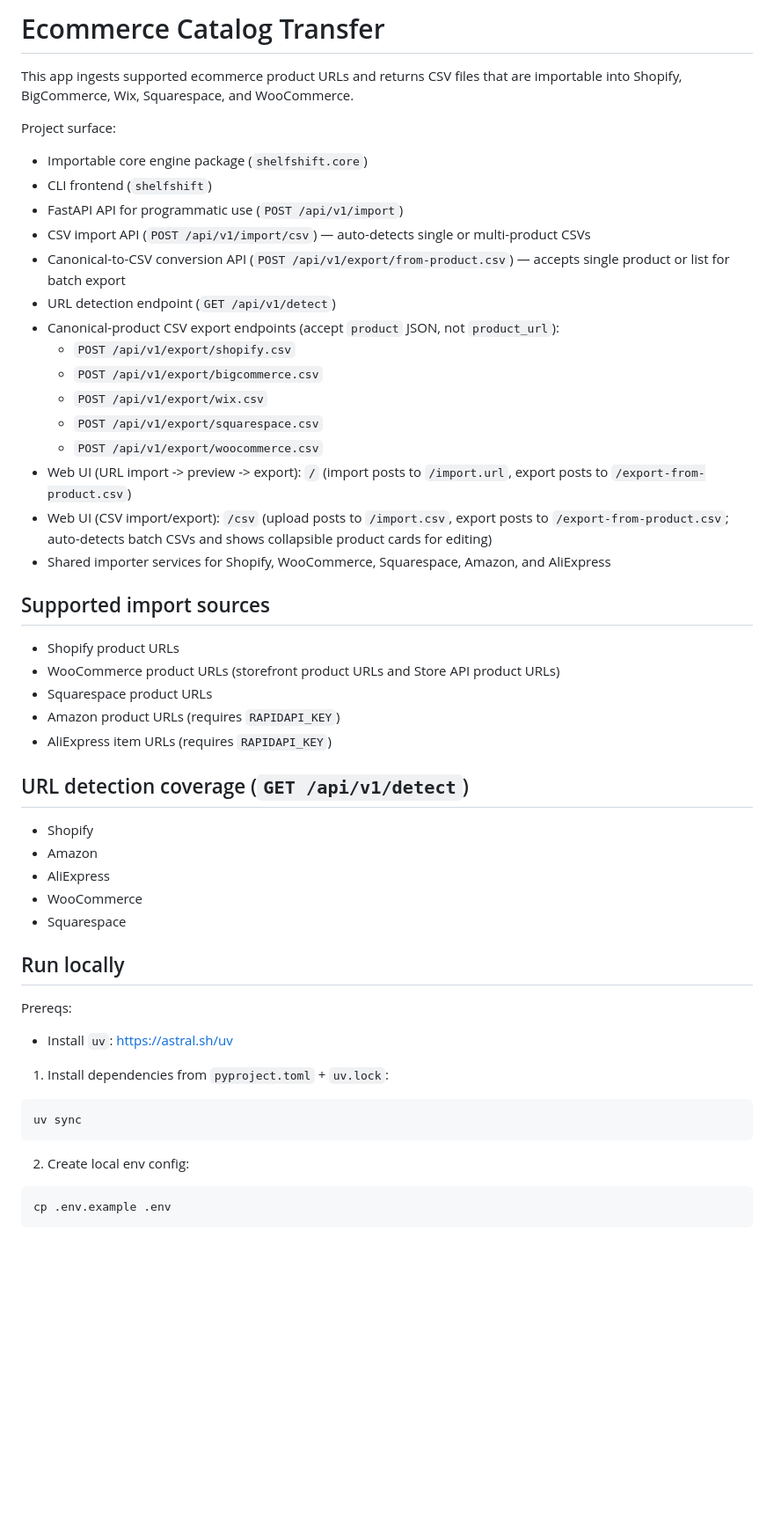
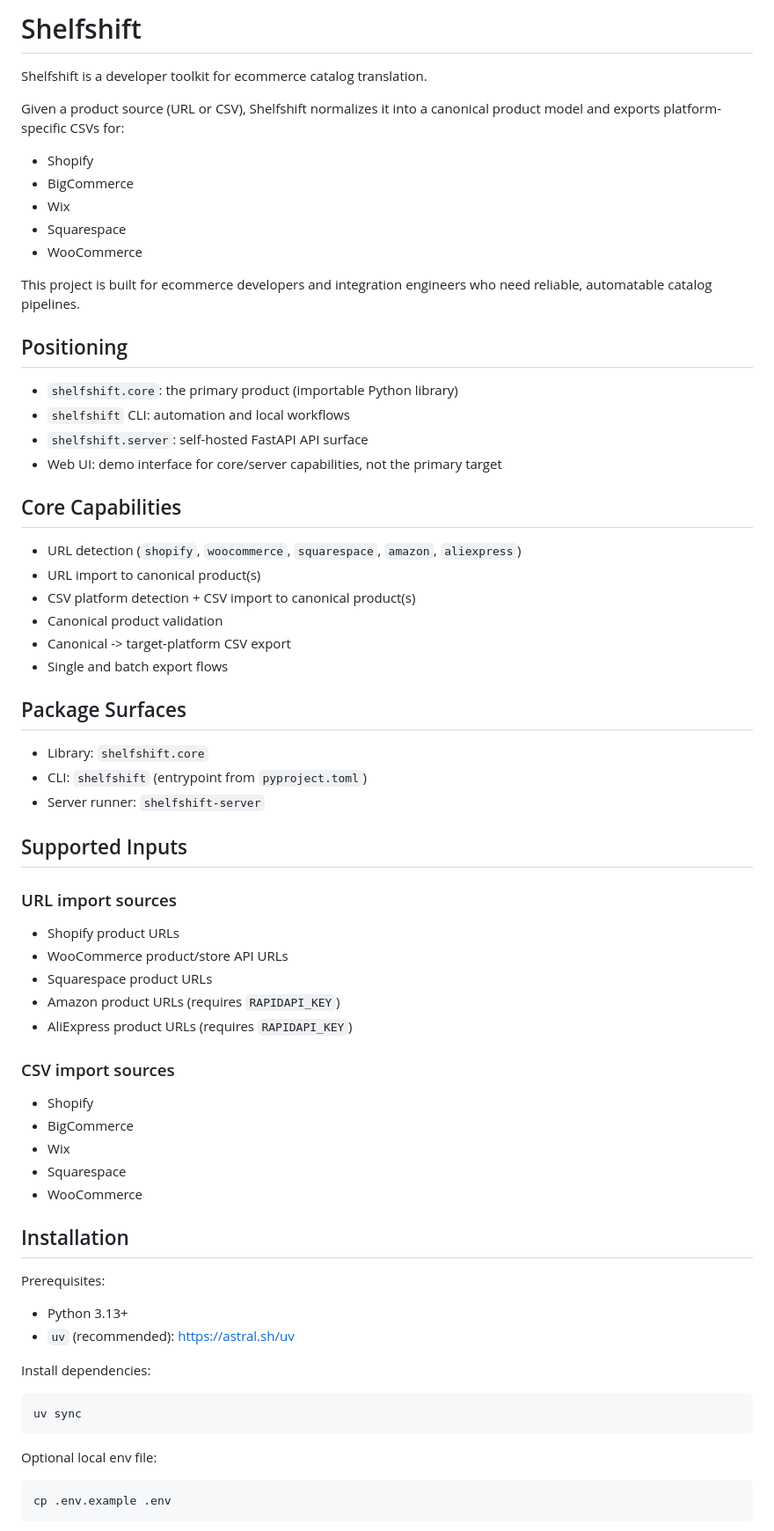
Before and after one commit to walkidni/shelfshift, a Markdown page: README.md, the part around one of its changes. Shown at 88% size. Drawn GitHub-style; blank space fills up the shorter version.

````diff
--- a/README.md
+++ b/README.md
@@ -1,52 +1,71 @@
-# Ecommerce Catalog Transfer
+# Shelfshift
 
-This app ingests supported ecommerce product URLs and returns CSV files that are importable into Shopify, BigCommerce, Wix, Squarespace, and WooCommerce.
+Shelfshift is a developer toolkit for ecommerce catalog translation.
 
-Project surface:
-- Importable core engine package (`shelfshift.core`)
-- CLI frontend (`shelfshift`)
-- FastAPI API for programmatic use (`POST /api/v1/import`)
-- CSV import API (`POST /api/v1/import/csv`) — auto-detects single or multi-product CSVs
-- Canonical-to-CSV conversion API (`POST /api/v1/export/from-product.csv`) — accepts single product or list for batch export
-- URL detection endpoint (`GET /api/v1/detect`)
-- Canonical-product CSV export endpoints (accept `product` JSON, not `product_url`):
-  - `POST /api/v1/export/shopify.csv`
-  - `POST /api/v1/export/bigcommerce.csv`
-  - `POST /api/v1/export/wix.csv`
-  - `POST /api/v1/export/squarespace.csv`
-  - `POST /api/v1/export/woocommerce.csv`
-- Web UI (URL import -> preview -> export): `/` (import posts to `/import.url`, export posts to `/export-from-product.csv`)
-- Web UI (CSV import/export): `/csv` (upload posts to `/import.csv`, export posts to `/export-from-product.csv`; auto-detects batch CSVs and shows collapsible product cards for editing)
-- Shared importer services for Shopify, WooCommerce, Squarespace, Amazon, and AliExpress
+Given a product source (URL or CSV), Shelfshift normalizes it into a canonical product model and exports platform-specific CSVs for:
 
-## Supported import sources
+- Shopify
+- BigCommerce
+- Wix
+- Squarespace
+- WooCommerce
+
+This project is built for ecommerce developers and integration engineers who need reliable, automatable catalog pipelines.
+
+## Positioning
+
+- `shelfshift.core`: the primary product (importable Python library)
+- `shelfshift` CLI: automation and local workflows
+- `shelfshift.server`: self-hosted FastAPI API surface
+- Web UI: demo interface for core/server capabilities, not the primary target
+
+## Core Capabilities
+
+- URL detection (`shopify`, `woocommerce`, `squarespace`, `amazon`, `aliexpress`)
+- URL import to canonical product(s)
+- CSV platform detection + CSV import to canonical product(s)
+- Canonical product validation
+- Canonical -> target-platform CSV export
+- Single and batch export flows
+
+## Package Surfaces
+
+- Library: `shelfshift.core`
+- CLI: `shelfshift` (entrypoint from `pyproject.toml`)
+- Server runner: `shelfshift-server`
+
+## Supported Inputs
+
+### URL import sources
 
 - Shopify product URLs
-- WooCommerce product URLs (storefront product URLs and Store API product URLs)
+- WooCommerce product/store API URLs
 - Squarespace product URLs
 - Amazon product URLs (requires `RAPIDAPI_KEY`)
-- AliExpress item URLs (requires `RAPIDAPI_KEY`)
+- AliExpress product URLs (requires `RAPIDAPI_KEY`)
 
-## URL detection coverage (`GET /api/v1/detect`)
+### CSV import sources
 
 - Shopify
-- Amazon
-- AliExpress
+- BigCommerce
+- Wix
+- Squarespace
 - WooCommerce
-- Squarespace
 
-## Run locally
+## Installation
 
-Prereqs:
-- Install `uv`: https://astral.sh/uv
+Prerequisites:
 
-1. Install dependencies from `pyproject.toml` + `uv.lock`:
+- Python 3.13+
+- `uv` (recommended): <https://astral.sh/uv>
+
+Install dependencies:
 
 ```bash
 uv sync
 ```
 
-2. Create local env config:
+Optional local env file:
 
 ```bash
 cp .env.example .env
````
Also changed, not shown: other parts of README.md (+143 -182 lines).
